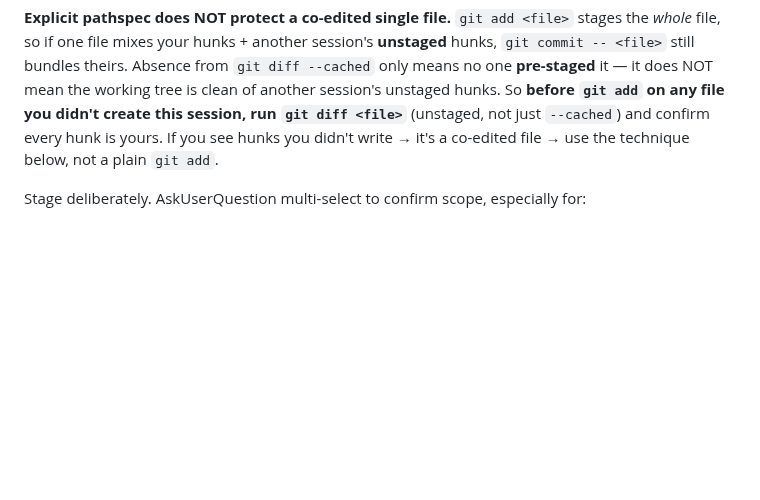
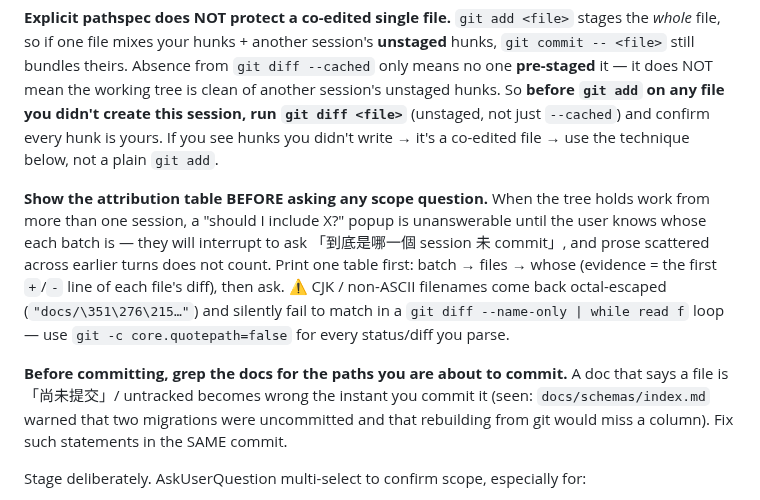
Before and after one commit to FooJiaYin/dev-skills, a Markdown page: skills/wrap-up/commit.md, the part around the change. Drawn GitHub-style; blank space fills up the shorter version.

```diff
--- a/skills/wrap-up/commit.md
+++ b/skills/wrap-up/commit.md
@@ -18,6 +18,10 @@ Re-run `git status` / `git log -1` **fresh immediately before staging** — don'
 **Never a bare `git commit` in a shared-index repo.** `git add <file>` only *adds* — it does not scope the commit. A bare `git commit` commits the **entire index**, so if another session already `git add`ed its files, you'll bundle their in-flight work into your commit (with your message + session footer). Always: (a) `git diff --cached --name-only` immediately before committing to see everything currently staged, and (b) commit with an **explicit pathspec** — `git commit -m "…" -- <your-files>` (note: `-m` *before* `--`). This commits only your paths and leaves any other staged files staged for their author. If you already bundled (commit is local-only): `git reset --soft HEAD~1` then re-commit with the pathspec.
 
 **Explicit pathspec does NOT protect a co-edited single file.** `git add <file>` stages the *whole* file, so if one file mixes your hunks + another session's **unstaged** hunks, `git commit -- <file>` still bundles theirs. Absence from `git diff --cached` only means no one **pre-staged** it — it does NOT mean the working tree is clean of another session's unstaged hunks. So **before `git add` on any file you didn't create this session, run `git diff <file>`** (unstaged, not just `--cached`) and confirm every hunk is yours. If you see hunks you didn't write → it's a co-edited file → use the technique below, not a plain `git add`.
+
+**Show the attribution table BEFORE asking any scope question.** When the tree holds work from more than one session, a "should I include X?" popup is unanswerable until the user knows whose each batch is — they will interrupt to ask 「到底是哪一個 session 未 commit」, and prose scattered across earlier turns does not count. Print one table first: batch → files → whose (evidence = the first `+`/`-` line of each file's diff), then ask. ⚠️ CJK / non-ASCII filenames come back octal-escaped (`"docs/\351\276\215…"`) and silently fail to match in a `git diff --name-only | while read f` loop — use `git -c core.quotepath=false` for every status/diff you parse.
+
+**Before committing, grep the docs for the paths you are about to commit.** A doc that says a file is 「尚未提交」/ untracked becomes wrong the instant you commit it (seen: `docs/schemas/index.md` warned that two migrations were uncommitted and that rebuilding from git would miss a column). Fix such statements in the SAME commit.
 
 Stage deliberately. AskUserQuestion multi-select to confirm scope, especially for:
 
```
Also changed, not shown: docs/reports/2026-09-05-多session併行下的skill修正.md (added, +63 -0 lines), skills/update-docs/SKILL.md (+2 -0 lines).
